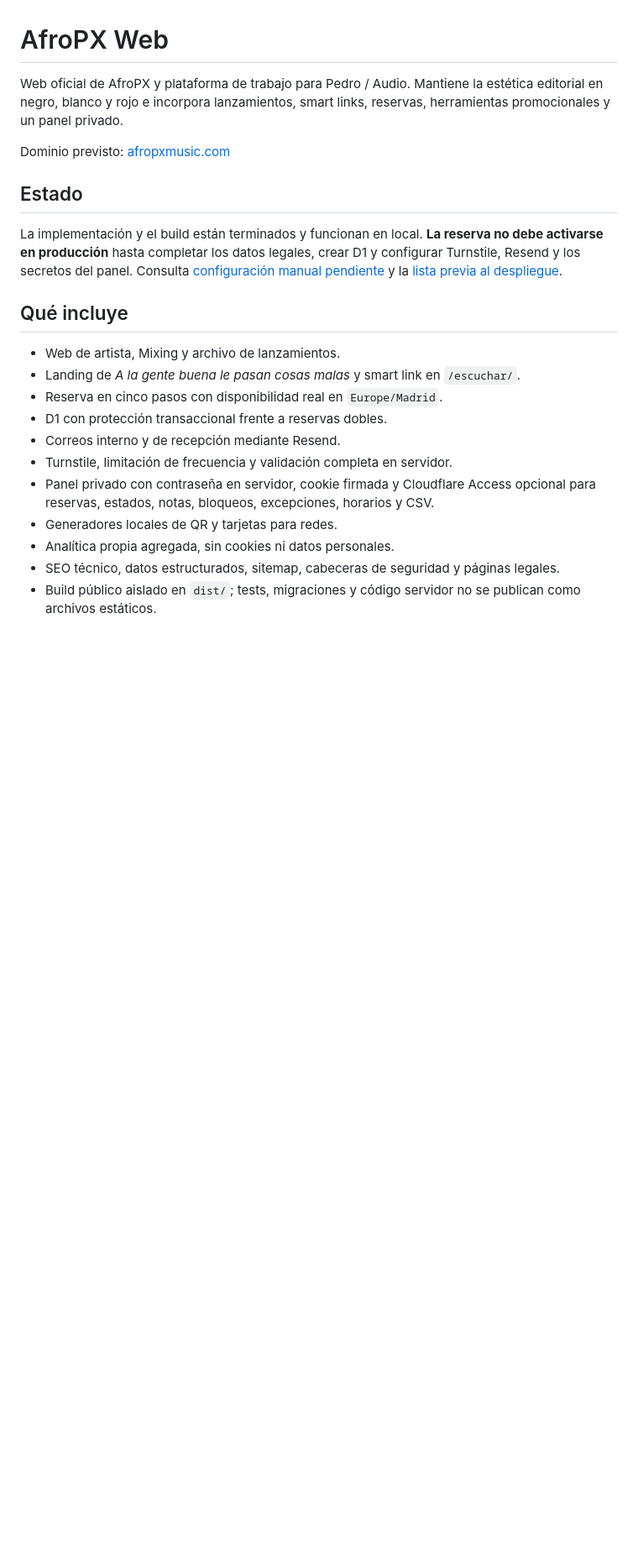
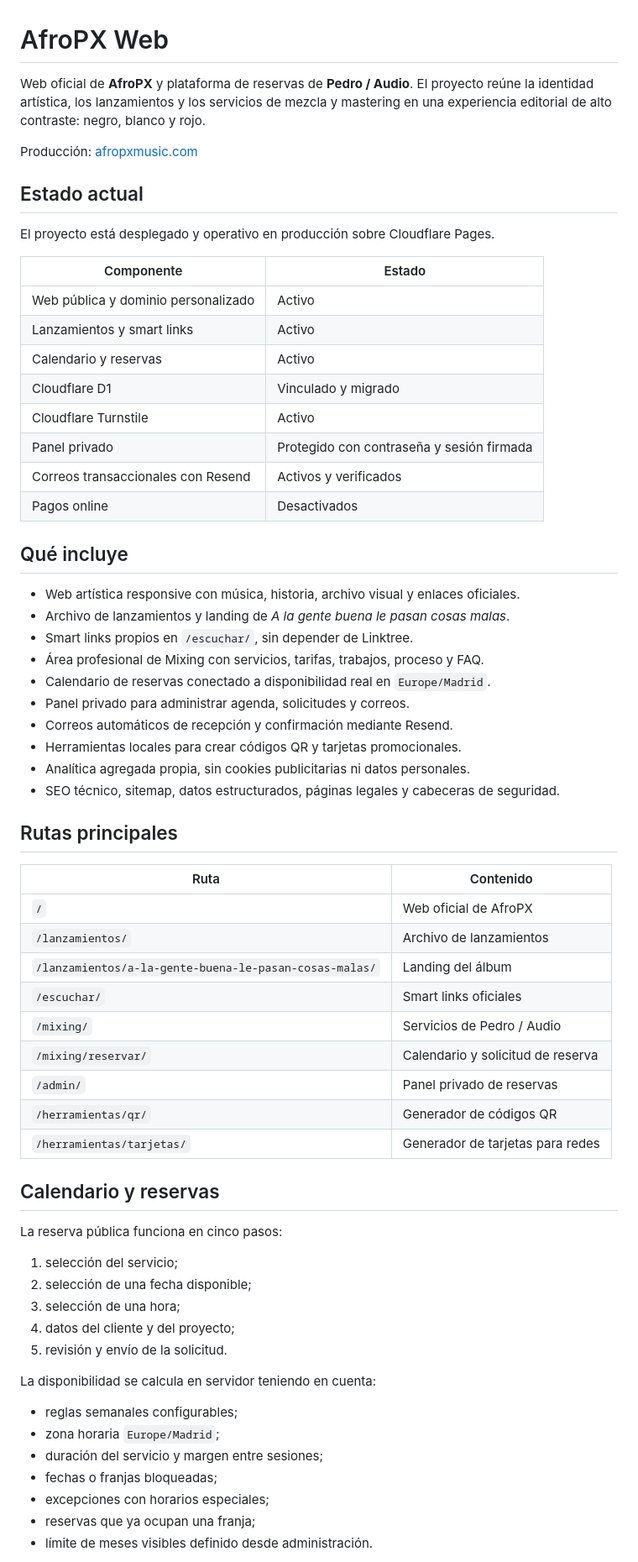
Before and after one commit to CODIGOAFRX/afropx-web, a Markdown page: README.md, the part around one of its changes. Shown at 84% size. Drawn GitHub-style; blank space fills up the shorter version.

Commit message:
Actualiza documentación de reservas

```diff
--- a/README.md
+++ b/README.md
@@ -1,23 +1,68 @@
 # AfroPX Web
 
-Web oficial de AfroPX y plataforma de trabajo para Pedro / Audio. Mantiene la estética editorial en negro, blanco y rojo e incorpora lanzamientos, smart links, reservas, herramientas promocionales y un panel privado.
+Web oficial de **AfroPX** y plataforma de reservas de **Pedro / Audio**. El proyecto reúne la identidad artística, los lanzamientos y los servicios de mezcla y mastering en una experiencia editorial de alto contraste: negro, blanco y rojo.
 
-Dominio previsto: [afropxmusic.com](https://afropxmusic.com/)
+Producción: [afropxmusic.com](https://afropxmusic.com/)
 
-## Estado
+## Estado actual
 
-La implementación y el build están terminados y funcionan en local. **La reserva no debe activarse en producción** hasta completar los datos legales, crear D1 y configurar Turnstile, Resend y los secretos del panel. Consulta [configuración manual pendiente](docs/MANUAL-PENDING.md) y la [lista previa al despliegue](docs/DEPLOYMENT-CHECKLIST.md).
+El proyecto está desplegado y operativo en producción sobre Cloudflare Pages.
+
+| Componente | Estado |
+| --- | --- |
+| Web pública y dominio personalizado | Activo |
+| Lanzamientos y smart links | Activo |
+| Calendario y reservas | Activo |
+| Cloudflare D1 | Vinculado y migrado |
+| Cloudflare Turnstile | Activo |
+| Panel privado | Protegido con contraseña y sesión firmada |
+| Correos transaccionales con Resend | Activos y verificados |
+| Pagos online | Desactivados |
 
 ## Qué incluye
 
-- Web de artista, Mixing y archivo de lanzamientos.
-- Landing de *A la gente buena le pasan cosas malas* y smart link en `/escuchar/`.
-- Reserva en cinco pasos con disponibilidad real en `Europe/Madrid`.
-- D1 con protección transaccional frente a reservas dobles.
-- Correos interno y de recepción mediante Resend.
-- Turnstile, limitación de frecuencia y validación completa en servidor.
-- Panel privado con contraseña en servidor, cookie firmada y Cloudflare Access opcional para reservas, estados, notas, bloqueos, excepciones, horarios y CSV.
-- Generadores locales de QR y tarjetas para redes.
-- Analítica propia agregada, sin cookies ni datos personales.
-- SEO técnico, datos estructurados, sitemap, cabeceras de seguridad y páginas legales.
-- Build público aislado en `dist/`; tests, migraciones y código servidor no se publican como archivos estáticos.
+- Web artística responsive con música, historia, archivo visual y enlaces oficiales.
+- Archivo de lanzamientos y landing de *A la gente buena le pasan cosas malas*.
+- Smart links propios en `/escuchar/`, sin depender de Linktree.
+- Área profesional de Mixing con servicios, tarifas, trabajos, proceso y FAQ.
+- Calendario de reservas conectado a disponibilidad real en `Europe/Madrid`.
+- Panel privado para administrar agenda, solicitudes y correos.
+- Correos automáticos de recepción y confirmación mediante Resend.
+- Herramientas locales para crear códigos QR y tarjetas promocionales.
+- Analítica agregada propia, sin cookies publicitarias ni datos personales.
+- SEO técnico, sitemap, datos estructurados, páginas legales y cabeceras de seguridad.
+
+## Rutas principales
+
+| Ruta | Contenido |
+| --- | --- |
+| `/` | Web oficial de AfroPX |
+| `/lanzamientos/` | Archivo de lanzamientos |
+| `/lanzamientos/a-la-gente-buena-le-pasan-cosas-malas/` | Landing del álbum |
+| `/escuchar/` | Smart links oficiales |
+| `/mixing/` | Servicios de Pedro / Audio |
+| `/mixing/reservar/` | Calendario y solicitud de reserva |
+| `/admin/` | Panel privado de reservas |
+| `/herramientas/qr/` | Generador de códigos QR |
+| `/herramientas/tarjetas/` | Generador de tarjetas para redes |
+
+## Calendario y reservas
+
+La reserva pública funciona en cinco pasos:
+
+1. selección del servicio;
+2. selección de una fecha disponible;
+3. selección de una hora;
+4. datos del cliente y del proyecto;
+5. revisión y envío de la solicitud.
+
+La disponibilidad se calcula en servidor teniendo en cuenta:
+
+- reglas semanales configurables;
+- zona horaria `Europe/Madrid`;
+- duración del servicio y margen entre sesiones;
+- fechas o franjas bloqueadas;
+- excepciones con horarios especiales;
+- reservas que ya ocupan una franja;
+- límite de meses visibles definido desde administración.
+
```
Also changed, not shown: other parts of README.md (+145 -27 lines).
